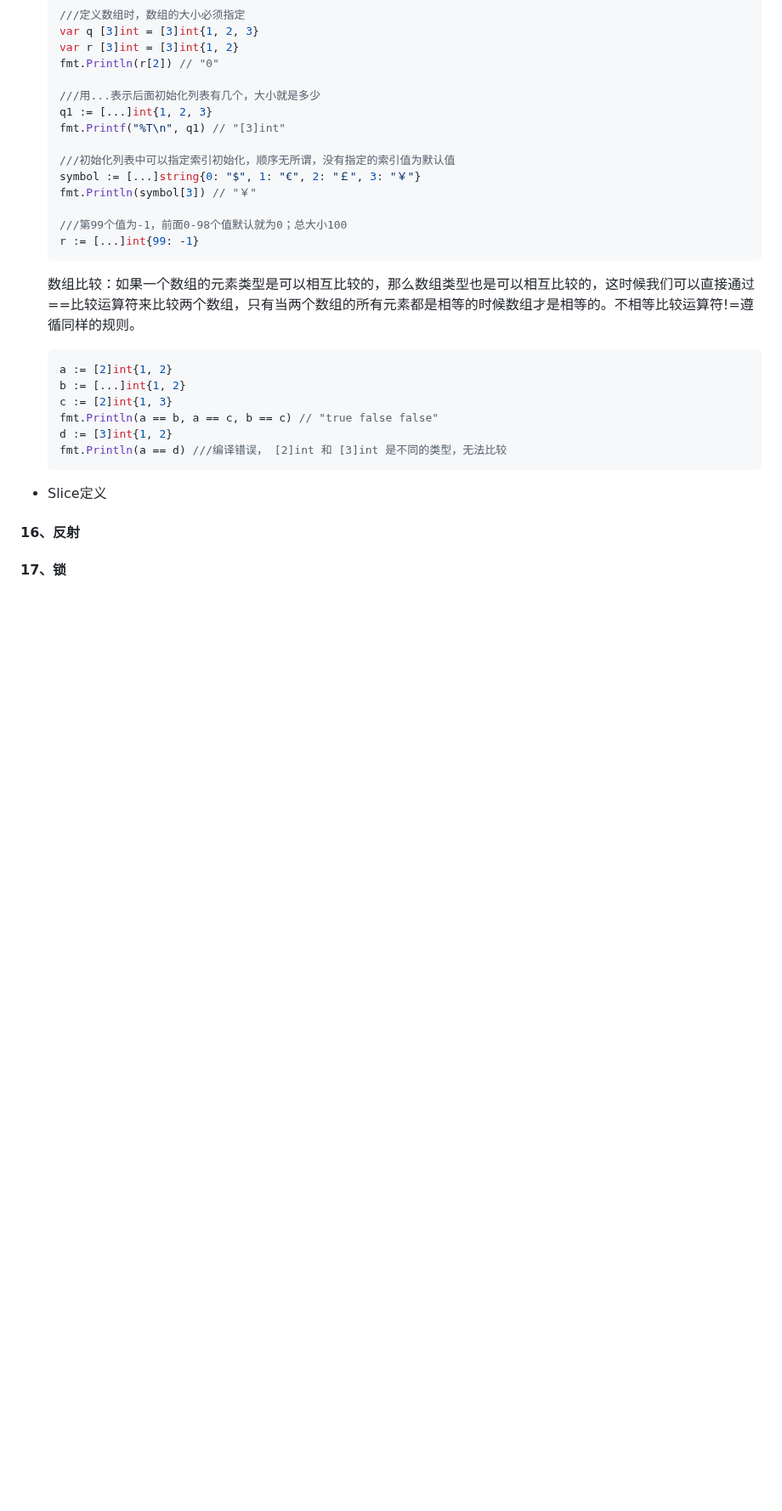
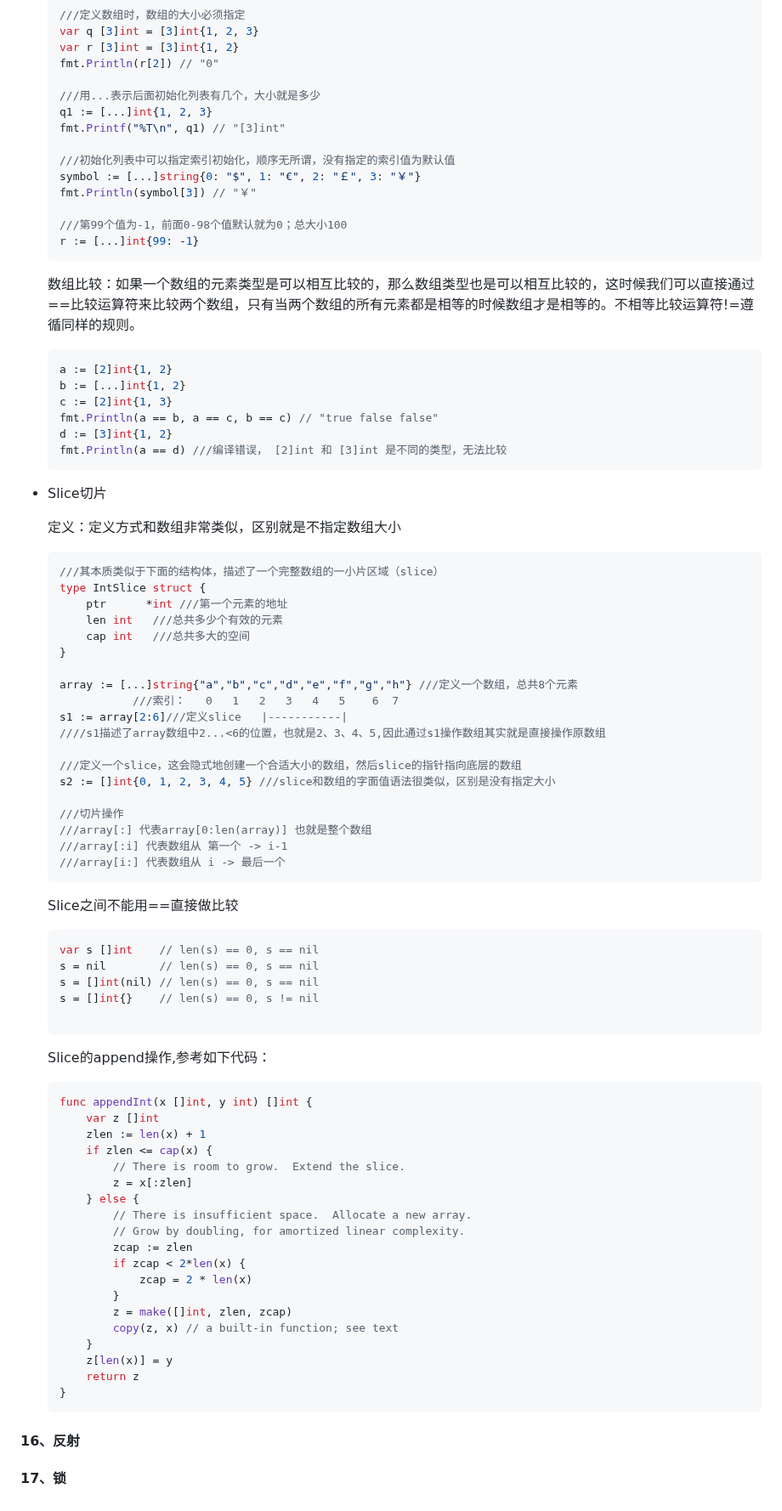
Before and after one commit to seaweed-code/FlutterLearning, a Markdown page: go语言学习.md, the part around the change. Shown at 85% size. GitHub-like rendering; blank space fills up the shorter version.

````diff
--- a/go语言学习.md
+++ b/go语言学习.md
@@ -172,7 +172,67 @@ a[i], a[j] = a[j], a[i]
   fmt.Println(a == d) ///编译错误， [2]int 和 [3]int 是不同的类型，无法比较
   ```
 
-- Slice定义
+- Slice切片
+
+  定义：定义方式和数组非常类似，区别就是不指定数组大小
+
+  ```go
+  ///其本质类似于下面的结构体，描述了一个完整数组的一小片区域（slice）
+  type IntSlice struct {
+      ptr      *int ///第一个元素的地址
+      len int   ///总共多少个有效的元素
+      cap int   ///总共多大的空间
+  }
+
+  array := [...]string{"a","b","c","d","e","f","g","h"} ///定义一个数组，总共8个元素
+             ///索引：   0   1   2   3   4   5    6  7
+  s1 := array[2:6]///定义slice   |-----------|
+  ////s1描述了array数组中2...<6的位置，也就是2、3、4、5,因此通过s1操作数组其实就是直接操作原数组
+
+  ///定义一个slice，这会隐式地创建一个合适大小的数组，然后slice的指针指向底层的数组
+  s2 := []int{0, 1, 2, 3, 4, 5} ///slice和数组的字面值语法很类似，区别是没有指定大小
+
+  ///切片操作
+  ///array[:] 代表array[0:len(array)] 也就是整个数组
+  ///array[:i] 代表数组从 第一个 -> i-1
+  ///array[i:] 代表数组从 i -> 最后一个
+  ```
+
+  Slice之间不能用==直接做比较
+
+  ```go
+  var s []int    // len(s) == 0, s == nil
+  s = nil        // len(s) == 0, s == nil
+  s = []int(nil) // len(s) == 0, s == nil
+  s = []int{}    // len(s) == 0, s != nil
+
+  ```
+
+  Slice的append操作,参考如下代码：
+
+  ```go
+  func appendInt(x []int, y int) []int {
+      var z []int
+      zlen := len(x) + 1
+      if zlen <= cap(x) {
+          // There is room to grow.  Extend the slice.
+          z = x[:zlen]
+      } else {
+          // There is insufficient space.  Allocate a new array.
+          // Grow by doubling, for amortized linear complexity.
+          zcap := zlen
+          if zcap < 2*len(x) {
+              zcap = 2 * len(x)
+          }
+          z = make([]int, zlen, zcap)
+          copy(z, x) // a built-in function; see text
+      }
+      z[len(x)] = y
+      return z
+  }
+  ```
+
+
 
 #### 16、反射
 
````
